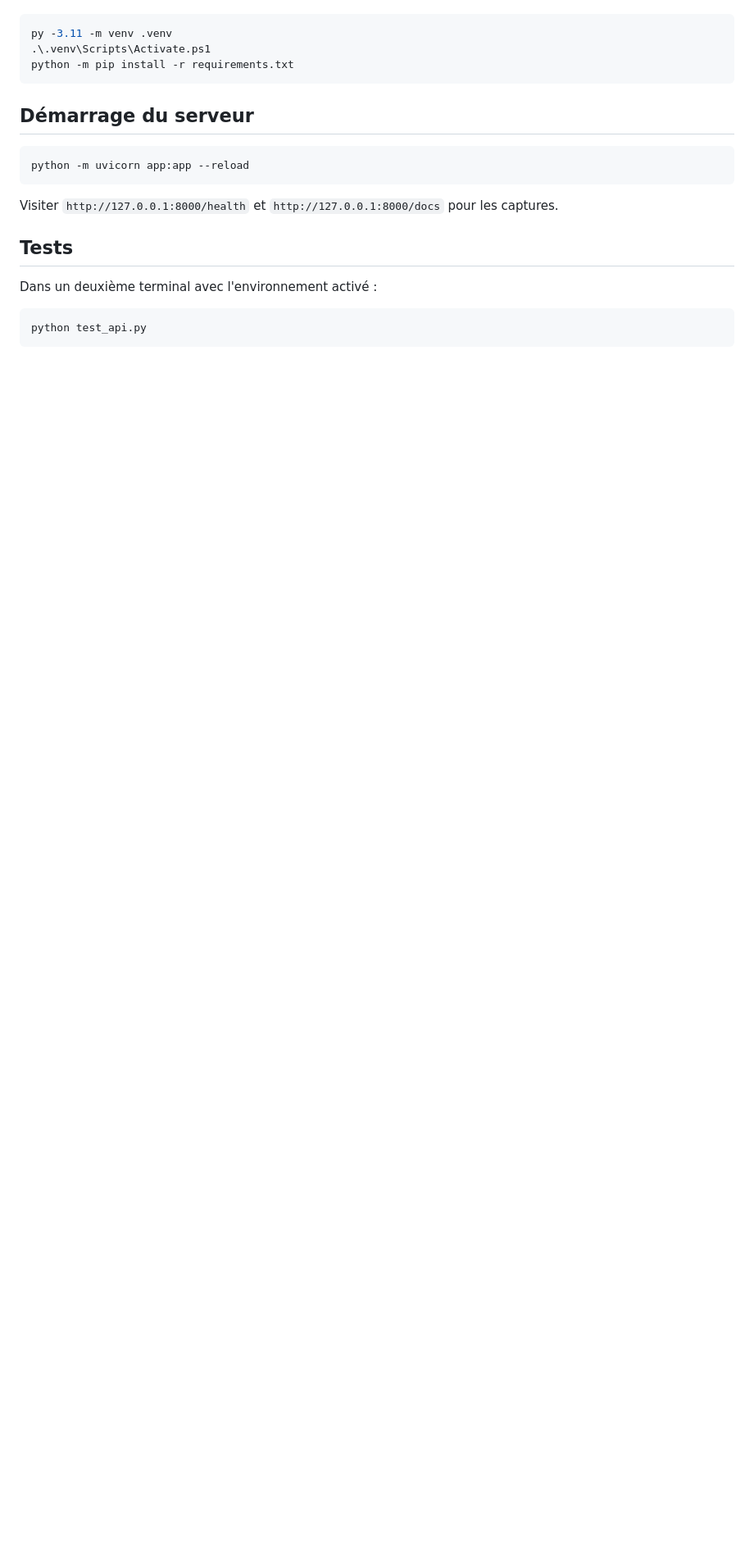
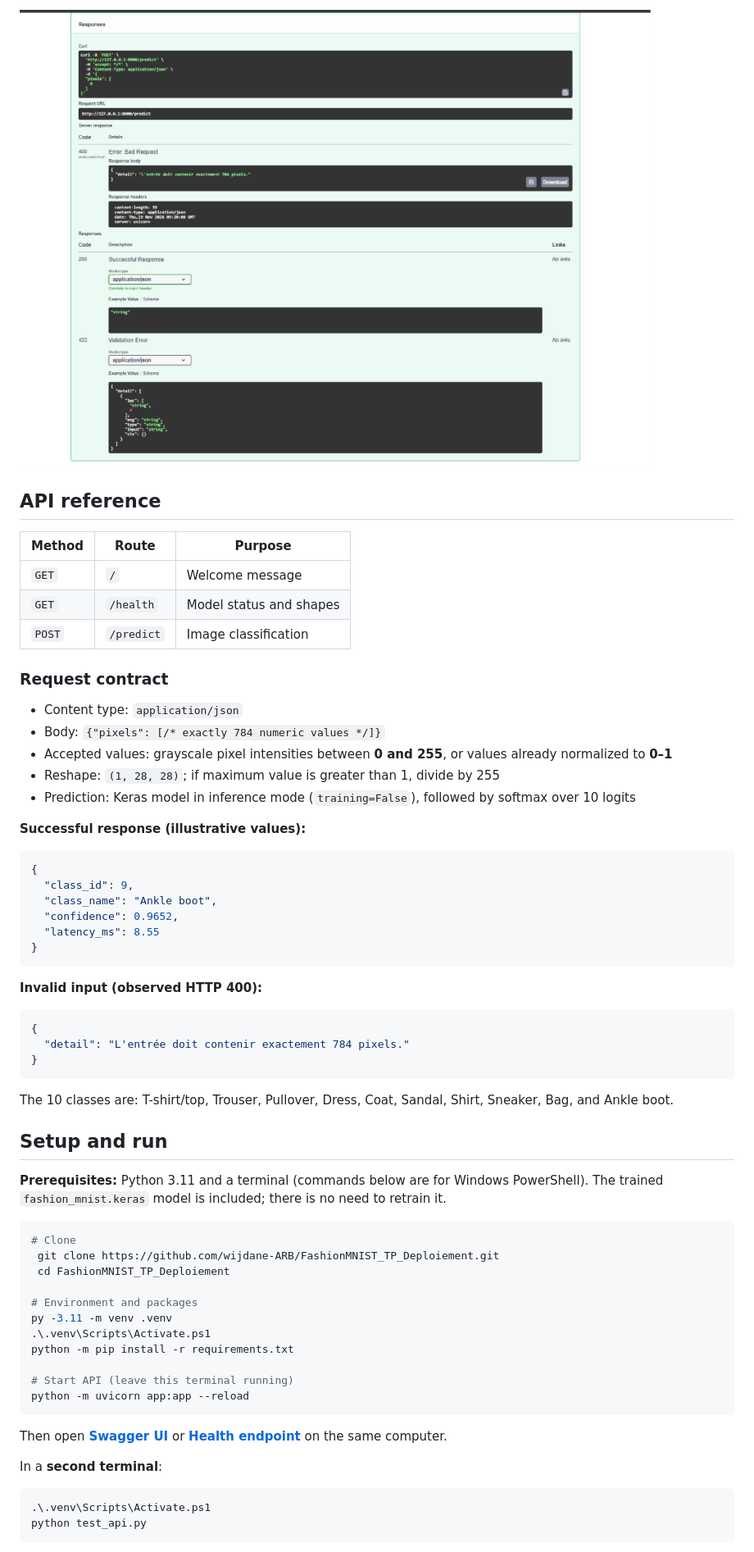
Before and after one commit to wijdane-ARB/FashionMNIST_TP_Deploiement, a Markdown page: README.md, the part around one of its changes. Shown at 82% size. GitHub-like rendering; pictures changed too: captures/erreur_400.png (added); blank space fills up the shorter version.

Commit message:
docs: improve README with screenshots and report

````diff
--- a/README.md
+++ b/README.md
@@ -7,23 +64,66 @@
+![Invalid request rejected with HTTP 400](captures/erreur_400.png)
+
+## API reference
+
+| Method | Route | Purpose |
+|---|---|---|
+| `GET` | `/` | Welcome message |
+| `GET` | `/health` | Model status and shapes |
+| `POST` | `/predict` | Image classification |
+
+### Request contract
+
+- Content type: `application/json`
+- Body: `{"pixels": [/* exactly 784 numeric values */]}`
+- Accepted values: grayscale pixel intensities between **0 and 255**, or values already normalized to **0–1**
+- Reshape: `(1, 28, 28)`; if maximum value is greater than 1, divide by 255
+- Prediction: Keras model in inference mode (`training=False`), followed by softmax over 10 logits
+
+**Successful response (illustrative values):**
+
+```json
+{
+  "class_id": 9,
+  "class_name": "Ankle boot",
+  "confidence": 0.9652,
+  "latency_ms": 8.55
+}
+```
+
+**Invalid input (observed HTTP 400):**
+
+```json
+{
+  "detail": "L'entrée doit contenir exactement 784 pixels."
+}
+```
+
+The 10 classes are: T-shirt/top, Trouser, Pullover, Dress, Coat, Sandal, Shirt, Sneaker, Bag, and Ankle boot.
+
+## Setup and run
+
+**Prerequisites:** Python 3.11 and a terminal (commands below are for Windows PowerShell). The trained `fashion_mnist.keras` model is included; there is no need to retrain it.
 
 ```powershell
+# Clone
+ git clone https://github.com/wijdane-ARB/FashionMNIST_TP_Deploiement.git
+ cd FashionMNIST_TP_Deploiement
+
+# Environment and packages
 py -3.11 -m venv .venv
 .\.venv\Scripts\Activate.ps1
 python -m pip install -r requirements.txt
-```
 
-## Démarrage du serveur
-
-```powershell
+# Start API (leave this terminal running)
 python -m uvicorn app:app --reload
 ```
 
-Visiter `http://127.0.0.1:8000/health` et `http://127.0.0.1:8000/docs` pour les captures.
+Then open **[Swagger UI](http://127.0.0.1:8000/docs)** or **[Health endpoint](http://127.0.0.1:8000/health)** on the same computer.
 
-## Tests
-
-Dans un deuxième terminal avec l'environnement activé :
+In a **second terminal**:
 
 ```powershell
+.\.venv\Scripts\Activate.ps1
 python test_api.py
 ```
 
````
Also changed, not shown: other parts of README.md (+91 -11 lines), captures/health.png (added), captures/image_testee.png (added), captures/prediction.png (added), captures/swagger.png (added), 2 other files.
